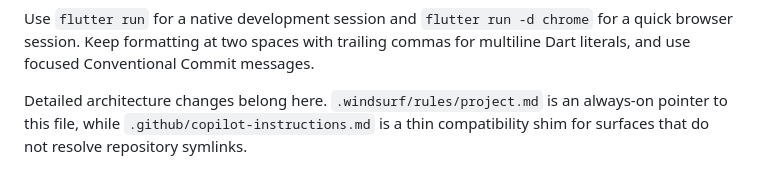
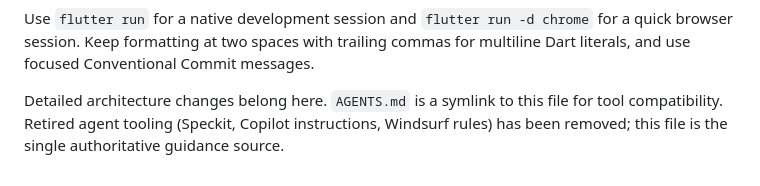
Before and after one commit to cwchanap/horologium, a Markdown page: CLAUDE.md, the part around the change. Drawn GitHub-style.

Commit message:
docs: record cutover amendment to retire agent tooling shims
Update the HPA-636 production mining cutover plan and design spec to
reflect the team decision to retire Speckit, Copilot instructions, and
Windsurf rules entirely, rather than maintain thin shims. CLAUDE.md is
now the single authoritative guidance source, symlinked from AGENTS.md.

Generated with [Devin](https://devin.ai)

Co-Authored-By: Devin <158243242+devin-ai-integration[bot]@users.noreply.github.com>

```diff
--- a/CLAUDE.md
+++ b/CLAUDE.md
@@ -143,6 +143,7 @@ Use `flutter run` for a native development session and `flutter run -d chrome`
 for a quick browser session. Keep formatting at two spaces with trailing commas
 for multiline Dart literals, and use focused Conventional Commit messages.
 
-Detailed architecture changes belong here. `.windsurf/rules/project.md` is an
-always-on pointer to this file, while `.github/copilot-instructions.md` is a
-thin compatibility shim for surfaces that do not resolve repository symlinks.
+Detailed architecture changes belong here. `AGENTS.md` is a symlink to this
+file for tool compatibility. Retired agent tooling (Speckit, Copilot
+instructions, Windsurf rules) has been removed; this file is the single
+authoritative guidance source.
```
Also changed, not shown: 2 other files.
